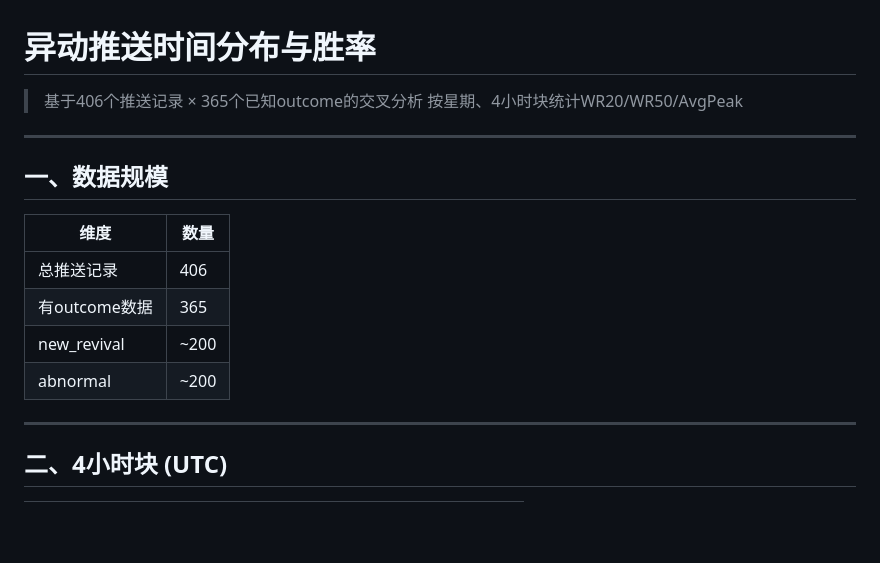
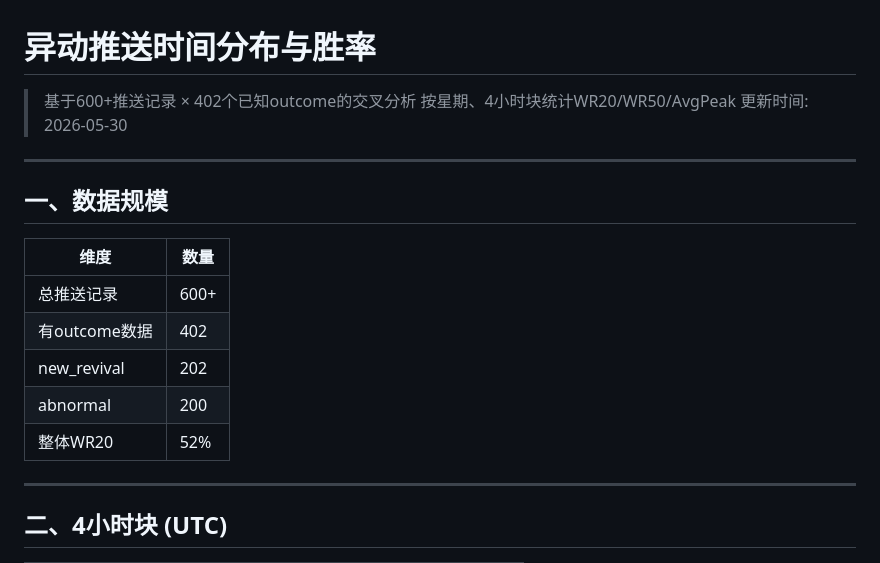
Before and after one commit to CelestialBlossoms/chainAlpha, a Markdown page: onchain_trading_guides/13-push-time-distribution.md, the part around one of its changes. GitHub-like rendering; blank space fills up the shorter version.

```diff
--- a/onchain_trading_guides/13-push-time-distribution.md
+++ b/onchain_trading_guides/13-push-time-distribution.md
@@ -1,7 +1,8 @@
 # 异动推送时间分布与胜率
 
-> 基于406个推送记录 × 365个已知outcome的交叉分析
+> 基于600+推送记录 × 402个已知outcome的交叉分析
 > 按星期、4小时块统计WR20/WR50/AvgPeak
+> 更新时间: 2026-05-30
 
 ---
 
@@ -9,10 +10,11 @@
 
 | 维度 | 数量 |
 |------|------|
-| 总推送记录 | 406 |
-| 有outcome数据 | 365 |
-| new_revival | ~200 |
-| abnormal | ~200 |
+| 总推送记录 | 600+ |
+| 有outcome数据 | 402 |
+| new_revival | 202 |
+| abnormal | 200 |
+| 整体WR20 | 52% |
 
 ---
 
```
Also changed, not shown: other parts of onchain_trading_guides/13-push-time-distribution.md (+29 -29 lines).
